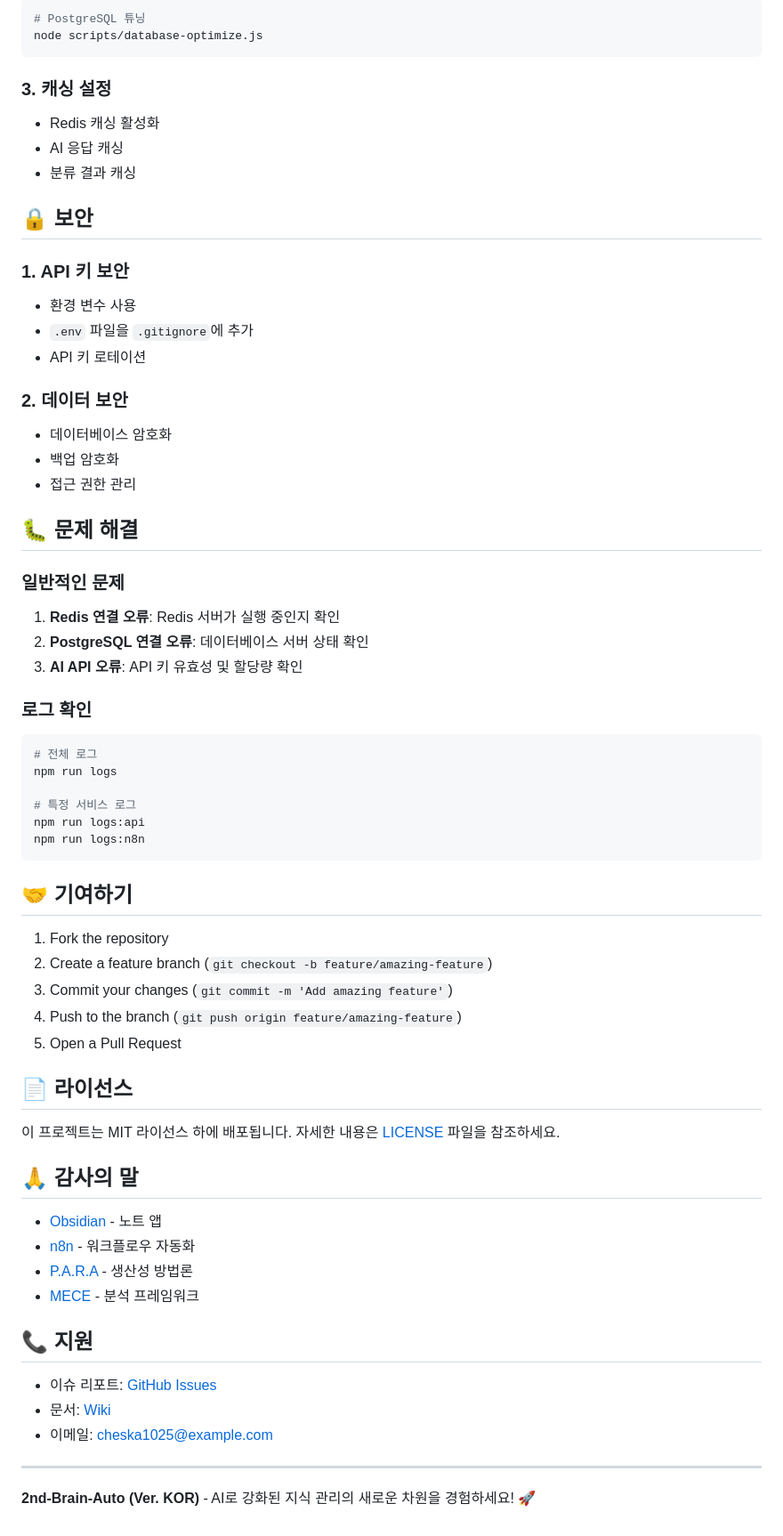
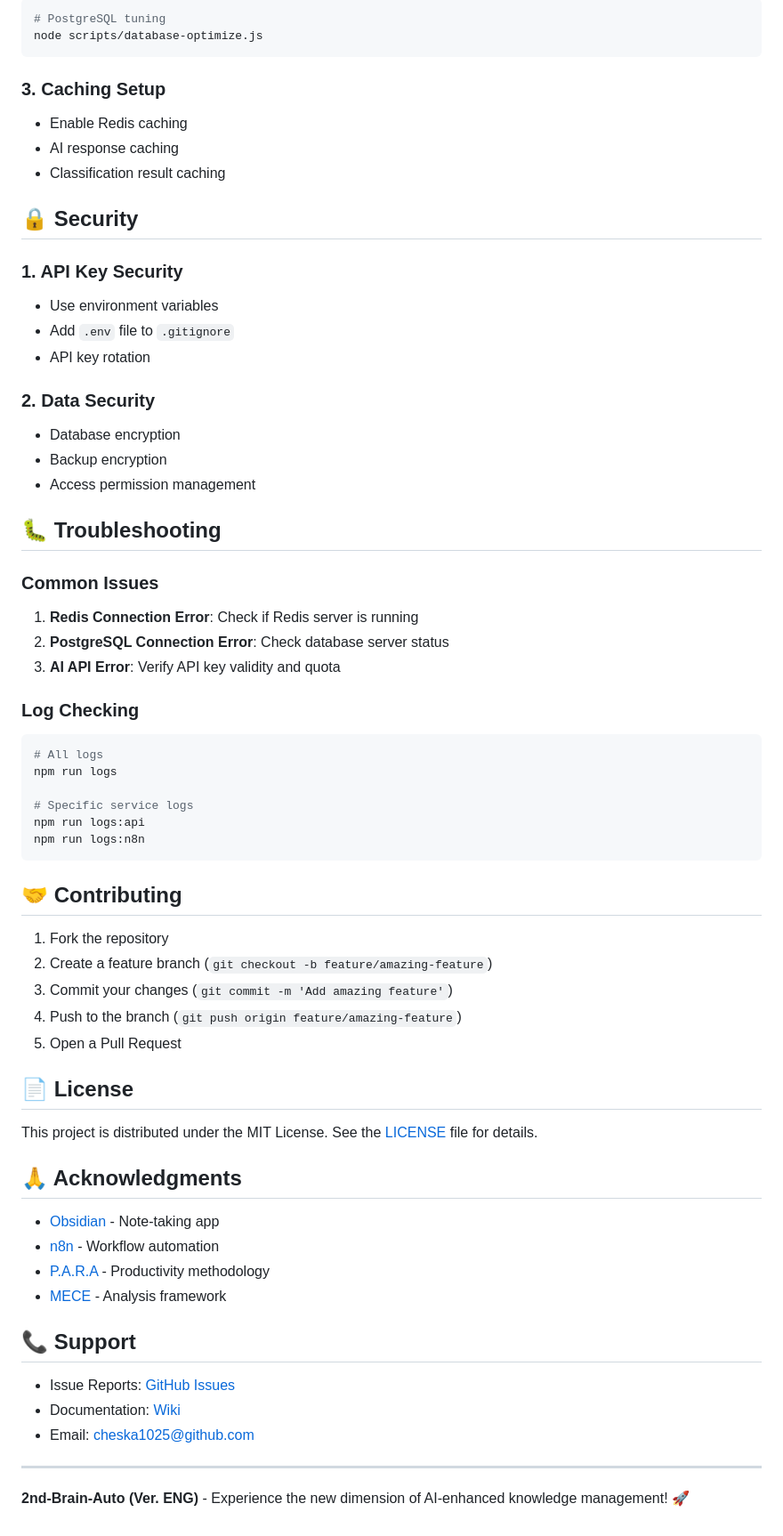
Before and after one commit to cheska1025/2nd-Brain-Auto-ENG, a Markdown page: README.md, the part around one of its changes. Shown at 89% size. Rendered like a GitHub page.

Commit message:
Update README.md to English version

````diff
--- a/README.md
+++ b/README.md
@@ -169,43 +187,48 @@ node scripts/optimize-ai-models.js
 ```bash
-# PostgreSQL 튜닝
+# PostgreSQL tuning
 node scripts/database-optimize.js
 ```
 
-### 3. 캐싱 설정
-- Redis 캐싱 활성화
-- AI 응답 캐싱
-- 분류 결과 캐싱
+### 3. Caching Setup
 
-## 🔒 보안
+- Enable Redis caching
+- AI response caching
+- Classification result caching
 
-### 1. API 키 보안
-- 환경 변수 사용
-- `.env` 파일을 `.gitignore`에 추가
-- API 키 로테이션
+## 🔒 Security
 
-### 2. 데이터 보안
-- 데이터베이스 암호화
-- 백업 암호화
-- 접근 권한 관리
+### 1. API Key Security
 
-## 🐛 문제 해결
+- Use environment variables
+- Add `.env` file to `.gitignore`
+- API key rotation
 
-### 일반적인 문제
-1. **Redis 연결 오류**: Redis 서버가 실행 중인지 확인
-2. **PostgreSQL 연결 오류**: 데이터베이스 서버 상태 확인
-3. **AI API 오류**: API 키 유효성 및 할당량 확인
+### 2. Data Security
 
-### 로그 확인
+- Database encryption
+- Backup encryption
+- Access permission management
+
+## 🐛 Troubleshooting
+
+### Common Issues
+
+1. **Redis Connection Error**: Check if Redis server is running
+2. **PostgreSQL Connection Error**: Check database server status
+3. **AI API Error**: Verify API key validity and quota
+
+### Log Checking
+
 ```bash
-# 전체 로그
+# All logs
 npm run logs
 
-# 특정 서비스 로그
+# Specific service logs
 npm run logs:api
 npm run logs:n8n
 ```
 
-## 🤝 기여하기
+## 🤝 Contributing
 
 1. Fork the repository
 2. Create a feature branch (`git checkout -b feature/amazing-feature`)
@@ -213,23 +236,23 @@ npm run logs:n8n
 4. Push to the branch (`git push origin feature/amazing-feature`)
 5. Open a Pull Request
 
-## 📄 라이선스
+## 📄 License
 
-이 프로젝트는 MIT 라이선스 하에 배포됩니다. 자세한 내용은 [LICENSE](LICENSE) 파일을 참조하세요.
+This project is distributed under the MIT License. See the [LICENSE](LICENSE) file for details.
 
-## 🙏 감사의 말
+## 🙏 Acknowledgments
 
-- [Obsidian](https://obsidian.md/) - 노트 앱
-- [n8n](https://n8n.io/) - 워크플로우 자동화
-- [P.A.R.A](https://fortelabs.co/blog/para/) - 생산성 방법론
-- [MECE](https://en.wikipedia.org/wiki/MECE_principle) - 분석 프레임워크
+- [Obsidian](https://obsidian.md/) - Note-taking app
+- [n8n](https://n8n.io/) - Workflow automation
+- [P.A.R.A](https://fortelabs.co/blog/para/) - Productivity methodology
+- [MECE](https://en.wikipedia.org/wiki/MECE_principle) - Analysis framework
 
-## 📞 지원
+## 📞 Support
 
-- 이슈 리포트: [GitHub Issues](https://github.com/cheska1025/2nd-Brain-Auto-KOR/issues)
-- 문서: [Wiki](https://github.com/cheska1025/2nd-Brain-Auto-KOR/wiki)
-- 이메일: cheska1025@example.com
+- Issue Reports: [GitHub Issues](https://github.com/cheska1025/2nd-Brain-Auto-ENG/issues)
+- Documentation: [Wiki](https://github.com/cheska1025/2nd-Brain-Auto-ENG/wiki)
+- Email: [cheska1025@github.com](mailto:cheska1025@github.com)
 
 ---
 
-**2nd-Brain-Auto (Ver. KOR)** - AI로 강화된 지식 관리의 새로운 차원을 경험하세요! 🚀
+**2nd-Brain-Auto (Ver. ENG)** - Experience the new dimension of AI-enhanced knowledge management! 🚀
````
Also changed, not shown: other parts of README.md (+93 -75 lines).
